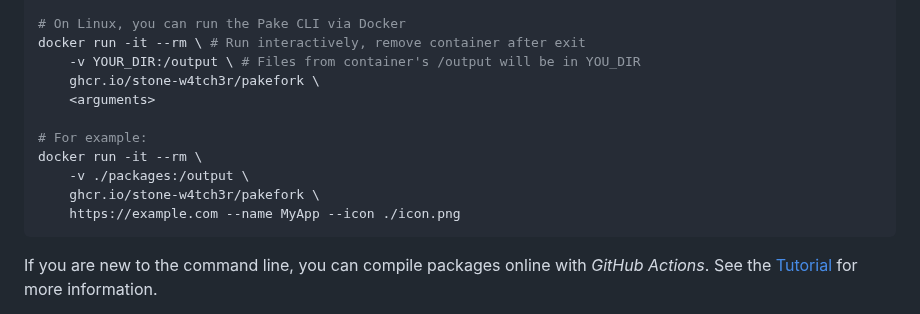
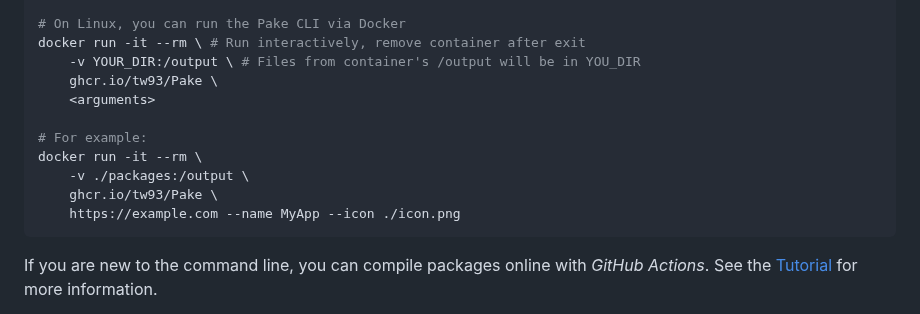
Before and after one commit to Oyase-shinobi/Pake, a Markdown page: README.md, the part around the change. Drawn GitHub-style.

Commit message:
changed image name in readme
Signed-off-by: stone-w4tch3r <100294019+stone-w4tch3r@users.noreply.github.com>

````diff
--- a/README.md
+++ b/README.md
@@ -176,13 +176,13 @@ pake https://weekly.tw93.fun --name Weekly --hide-title-bar
 # On Linux, you can run the Pake CLI via Docker
 docker run -it --rm \ # Run interactively, remove container after exit
     -v YOUR_DIR:/output \ # Files from container's /output will be in YOU_DIR
-    ghcr.io/stone-w4tch3r/pakefork \
+    ghcr.io/tw93/Pake \
     <arguments>
 
 # For example:
 docker run -it --rm \
     -v ./packages:/output \
-    ghcr.io/stone-w4tch3r/pakefork \
+    ghcr.io/tw93/Pake \
     https://example.com --name MyApp --icon ./icon.png
 ```
 
````
